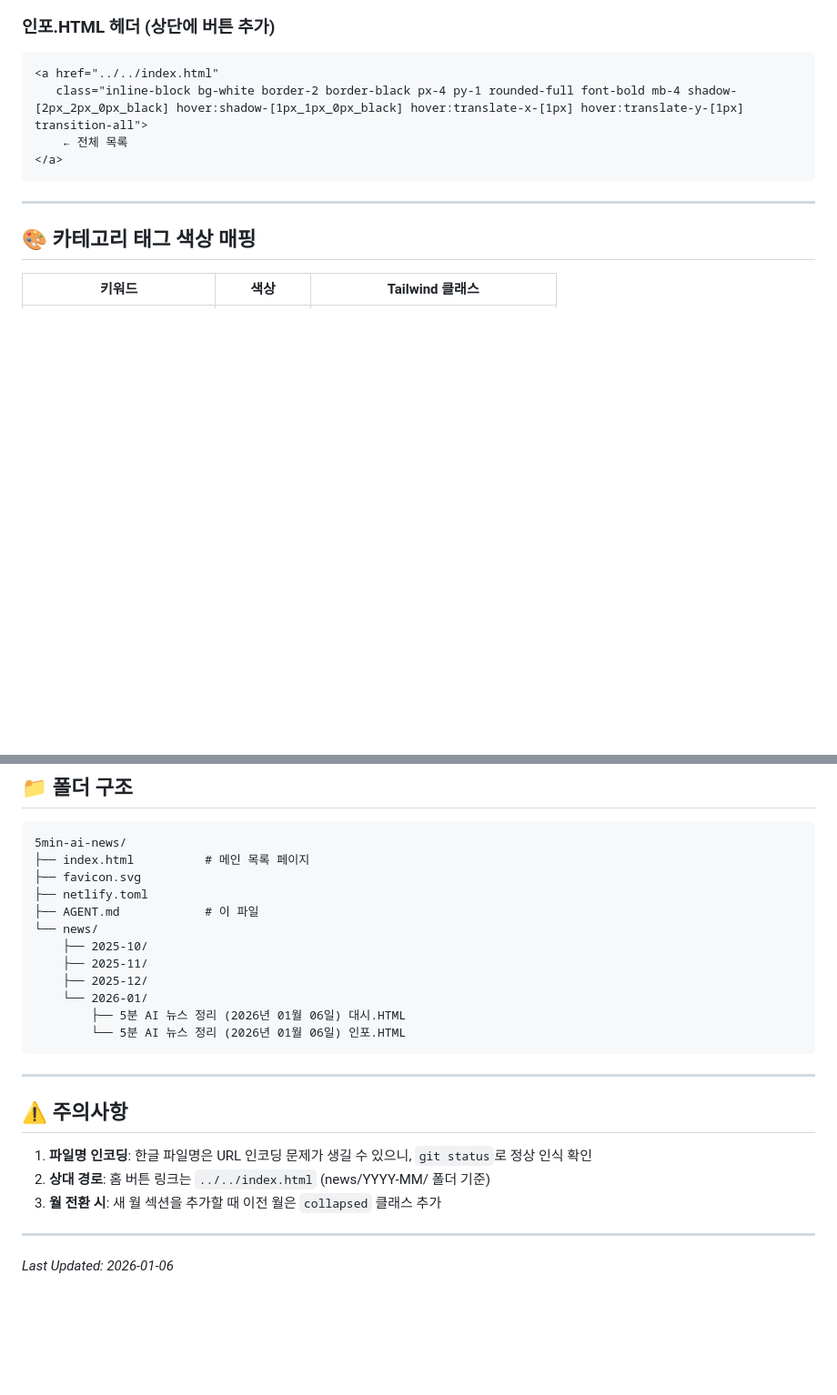
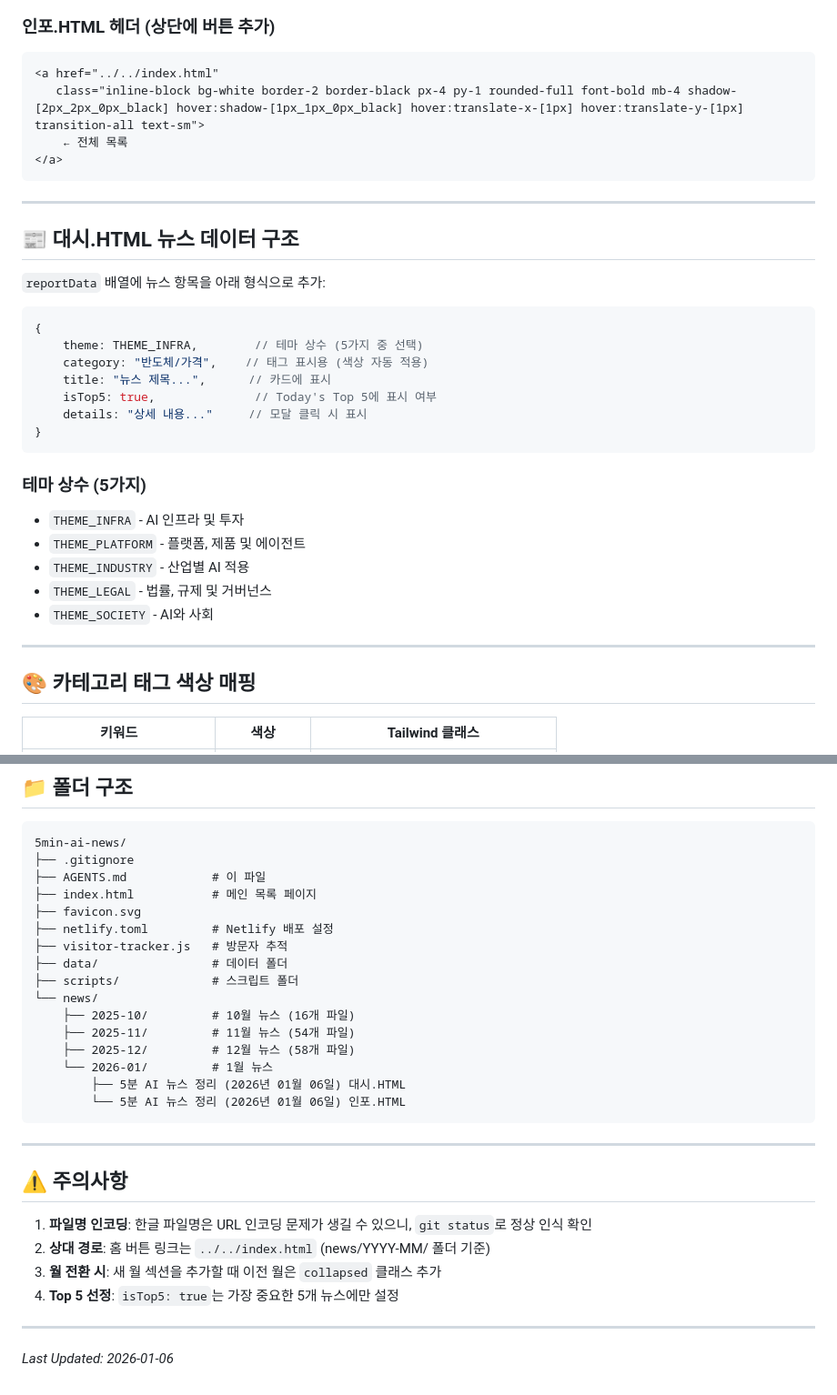
Before and after one commit to inbeomheo/5min-ai-news, a Markdown page: AGENTS.md, 2 parts joined by grey strips. Shown at 91% size. GitHub-like rendering; blank space fills up the shorter version.

Commit message:
Rename AGENT.md to AGENTS.md and enhance documentation

````diff
--- a/AGENT.md
+++ b/AGENTS.md
@@ -44,10 +47,33 @@
 ### 인포.HTML 헤더 (상단에 버튼 추가)
 ```html
 <a href="../../index.html"
-   class="inline-block bg-white border-2 border-black px-4 py-1 rounded-full font-bold mb-4 shadow-[2px_2px_0px_black] hover:shadow-[1px_1px_0px_black] hover:translate-x-[1px] hover:translate-y-[1px] transition-all">
+   class="inline-block bg-white border-2 border-black px-4 py-1 rounded-full font-bold mb-4 shadow-[2px_2px_0px_black] hover:shadow-[1px_1px_0px_black] hover:translate-x-[1px] hover:translate-y-[1px] transition-all text-sm">
     ← 전체 목록
 </a>
 ```
+
+---
+
+## 📰 대시.HTML 뉴스 데이터 구조
+
+`reportData` 배열에 뉴스 항목을 아래 형식으로 추가:
+
+```javascript
+{
+    theme: THEME_INFRA,        // 테마 상수 (5가지 중 선택)
+    category: "반도체/가격",    // 태그 표시용 (색상 자동 적용)
+    title: "뉴스 제목...",      // 카드에 표시
+    isTop5: true,              // Today's Top 5에 표시 여부
+    details: "상세 내용..."     // 모달 클릭 시 표시
+}
+```
+
+### 테마 상수 (5가지)
+- `THEME_INFRA` - AI 인프라 및 투자
+- `THEME_PLATFORM` - 플랫폼, 제품 및 에이전트
+- `THEME_INDUSTRY` - 산업별 AI 적용
+- `THEME_LEGAL` - 법률, 규제 및 거버넌스
+- `THEME_SOCIETY` - AI와 사회
 
 ---
 
@@ -69,15 +95,19 @@
 
 ```
 5min-ai-news/
-├── index.html          # 메인 목록 페이지
+├── .gitignore
+├── AGENTS.md            # 이 파일
+├── index.html           # 메인 목록 페이지
 ├── favicon.svg
-├── netlify.toml
-├── AGENT.md            # 이 파일
+├── netlify.toml         # Netlify 배포 설정
+├── visitor-tracker.js   # 방문자 추적
+├── data/                # 데이터 폴더
+├── scripts/             # 스크립트 폴더
 └── news/
-    ├── 2025-10/
-    ├── 2025-11/
-    ├── 2025-12/
-    └── 2026-01/
+    ├── 2025-10/         # 10월 뉴스 (16개 파일)
+    ├── 2025-11/         # 11월 뉴스 (54개 파일)
+    ├── 2025-12/         # 12월 뉴스 (58개 파일)
+    └── 2026-01/         # 1월 뉴스
         ├── 5분 AI 뉴스 정리 (2026년 01월 06일) 대시.HTML
         └── 5분 AI 뉴스 정리 (2026년 01월 06일) 인포.HTML
 ```
@@ -89,6 +119,7 @@
 1. **파일명 인코딩**: 한글 파일명은 URL 인코딩 문제가 생길 수 있으니, `git status`로 정상 인식 확인
 2. **상대 경로**: 홈 버튼 링크는 `../../index.html` (news/YYYY-MM/ 폴더 기준)
 3. **월 전환 시**: 새 월 섹션을 추가할 때 이전 월은 `collapsed` 클래스 추가
+4. **Top 5 선정**: `isTop5: true`는 가장 중요한 5개 뉴스에만 설정
 
 ---
 
````
Also changed, not shown: other parts of AGENTS.md (+5 -2 lines).
